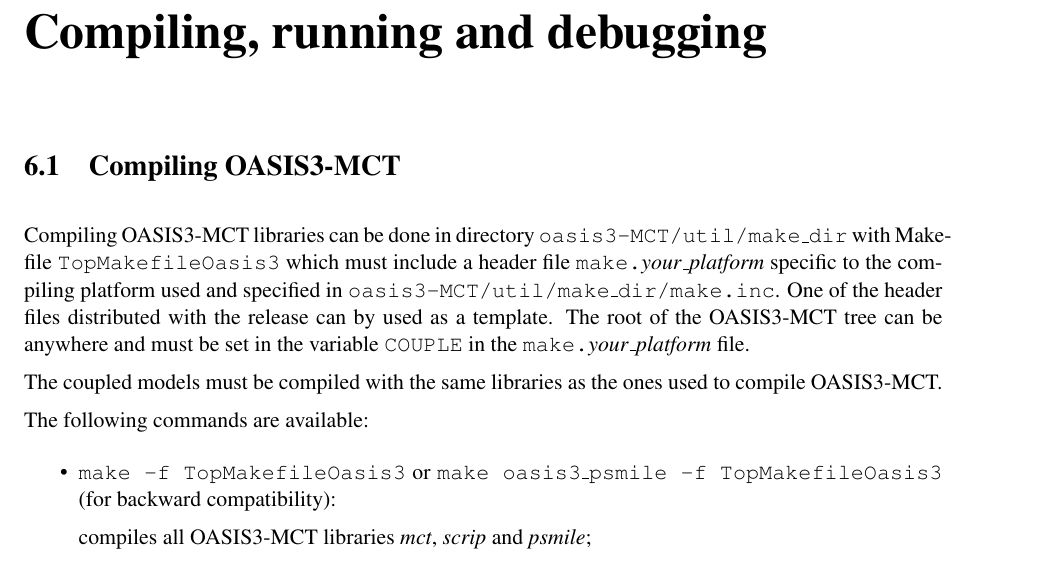
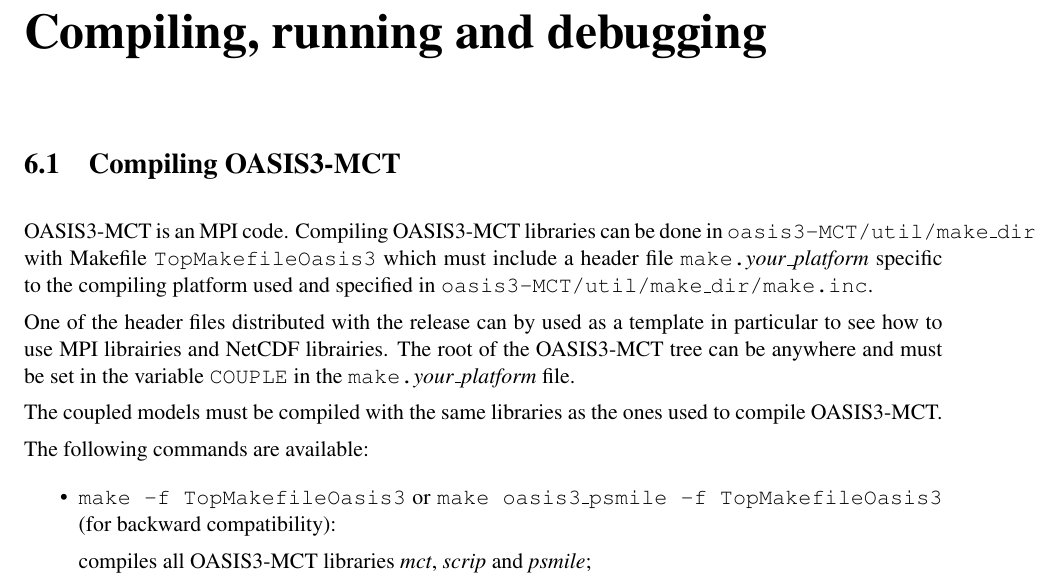
Before and after one commit to COSIMA/oasis3-mct, a LaTeX thesis (doc/oasis3mct_UserGuide.tex, which reads doc/UG6_Compilation_running.tex): part of page 53 of 64, cut so that both start at the same text. Compiled offline with pdfLaTeX.

Commit message:
Add the fact that OASIS3-MCT is an MPI code so that you need MPI librairies to compile it.
svn path=/trunk/oasis3-mct/; revision=2012

```diff
--- a/doc/UG6_Compilation_running.tex
+++ b/doc/UG6_Compilation_running.tex
@@ -7,12 +7,15 @@
 \section{Compiling OASIS3-MCT}
 \label{subsec_compile}
 
-Compiling OASIS3-MCT libraries can be done in directory {\tt
-  oasis3-MCT/util/make\_dir} with Makefile {\tt TopMakefileOasis3}
+OASIS3-MCT is an MPI code. Compiling OASIS3-MCT libraries can be done
+in {\tt oasis3-MCT/util/make\_dir} with Makefile {\tt TopMakefileOasis3}
 which must include a header file {\tt make.{\it
     your\_platform}} specific to the compiling platform used and
-specified in {\tt oasis3-MCT/util/make\_dir/make.inc}.  One of the
-header files distributed with the release can by used as a template.
+specified in {\tt oasis3-MCT/util/make\_dir/make.inc}.
+
+One of the
+header files distributed with the release can by used as a template
+in particular to see how to use MPI librairies and NetCDF librairies.
 The root of the OASIS3-MCT tree can be anywhere and must be set in the
 variable {\tt COUPLE} in the {\tt make.{\it your\_platform}} file.
 
```
Also changed, not shown: doc/oasis3mct_UserGuide.pdf.
